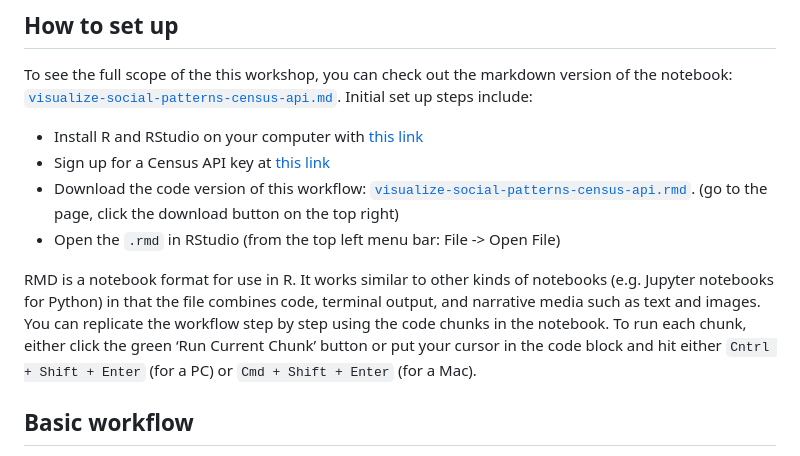
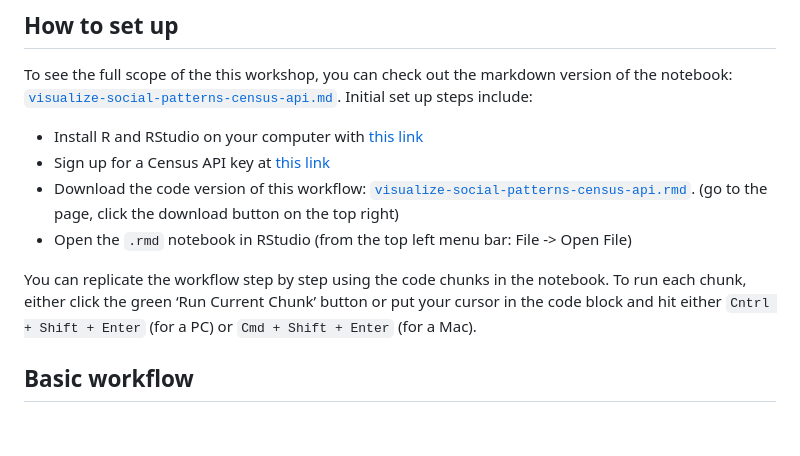
Before and after one commit to DataStorytellingLab/visualize-social-patterns-census-api, a Markdown page: README.md, the part around the change. Rendered like a GitHub page; blank space fills up the shorter version.

```diff
--- a/README.md
+++ b/README.md
@@ -19,9 +19,9 @@ To see the full scope of the this workshop, you can check out the markdown versi
 - Install R and RStudio on your computer with [this link](https://posit.co/download/rstudio-desktop/)
 - Sign up for a Census API key at [this link](https://api.census.gov/data/key_signup.html)
 - Download the code version of this workflow: [`visualize-social-patterns-census-api.rmd`](visualize-social-patterns-census-api.Rmd). (go to the page, click the download button on the top right)
-- Open the `.rmd` in RStudio (from the top left menu bar: File -> Open File)
+- Open the `.rmd` notebook in RStudio (from the top left menu bar: File -> Open File)
 
-RMD is a notebook format for use in R. It works similar to other kinds of notebooks (e.g. Jupyter notebooks for Python) in that the file combines code, terminal output, and narrative media such as text and images. You can replicate the workflow step by step using the code chunks in the notebook. To run each chunk, either click the green ‘Run Current Chunk’ button or put your cursor in the code block and hit either `Cntrl + Shift + Enter` (for a PC) or `Cmd + Shift + Enter` (for a Mac).
+You can replicate the workflow step by step using the code chunks in the notebook. To run each chunk, either click the green ‘Run Current Chunk’ button or put your cursor in the code block and hit either `Cntrl + Shift + Enter` (for a PC) or `Cmd + Shift + Enter` (for a Mac).
 <br>
 
 ## Basic workflow
```
